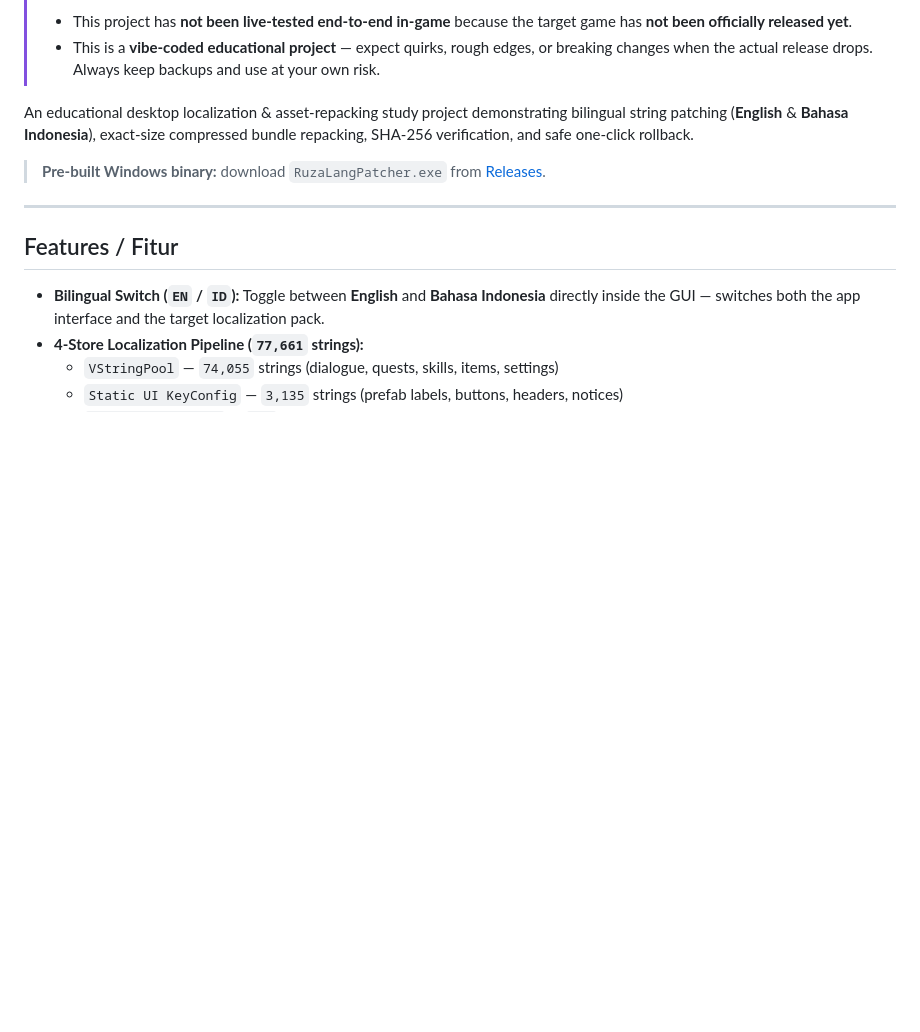
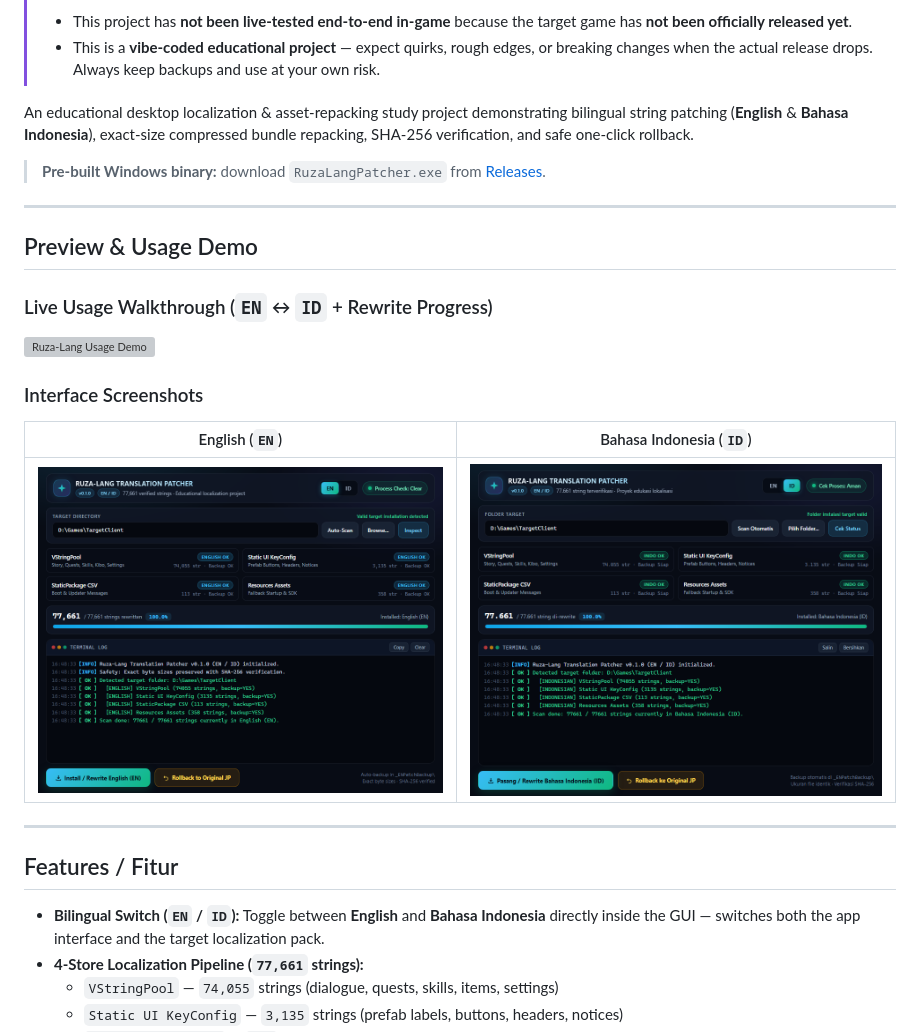
Before and after one commit to notnedar/ruza-lang, a Markdown page: README.md, the part around the change. Drawn GitHub-style; pictures changed too: docs/screenshot-en.png (added), docs/screenshot-id.png (added); blank space fills up the shorter version; grey boxes are pictures that could not be loaded.

Commit message:
docs: add UI screenshots and animated WebP usage demo

```diff
--- a/README.md
+++ b/README.md
@@ -8,6 +8,20 @@
 An educational desktop localization & asset-repacking study project demonstrating bilingual string patching (**English** & **Bahasa Indonesia**), exact-size compressed bundle repacking, SHA-256 verification, and safe one-click rollback.
 
 > **Pre-built Windows binary:** download `RuzaLangPatcher.exe` from [Releases](https://github.com/notnedar/ruza-lang/releases).
+
+---
+
+## Preview & Usage Demo
+
+### Live Usage Walkthrough (`EN` ↔ `ID` + Rewrite Progress)
+
+![Ruza-Lang Usage Demo](docs/usage.webp)
+
+### Interface Screenshots
+
+| English (`EN`) | Bahasa Indonesia (`ID`) |
+| :---: | :---: |
+| ![English UI](docs/screenshot-en.png) | ![Indonesian UI](docs/screenshot-id.png) |
 
 ---
 
```
Also changed, not shown: 1 other file.
